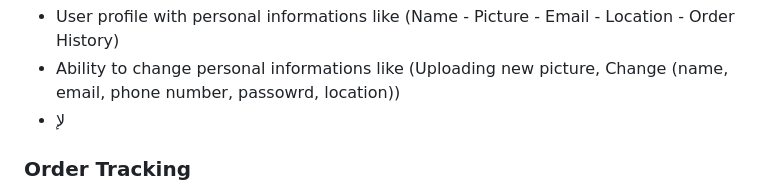
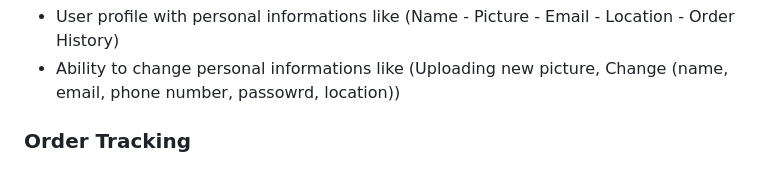
Before and after one commit to Bit-Camp-IO/E-Fashion_Flutter, a Markdown page: README.md, the part around the change. Rendered like a GitHub page.

```diff
--- a/README.md
+++ b/README.md
@@ -55,7 +55,6 @@ This repository contains the source code for the E-Fashion Flutter App, This rep
 
   - User profile with personal informations like (Name - Picture - Email - Location - Order History)
   - Ability to change personal informations like (Uploading new picture, Change (name, email, phone number, passowrd, location))
-  - لإ
 
   ### Order Tracking
 
```
